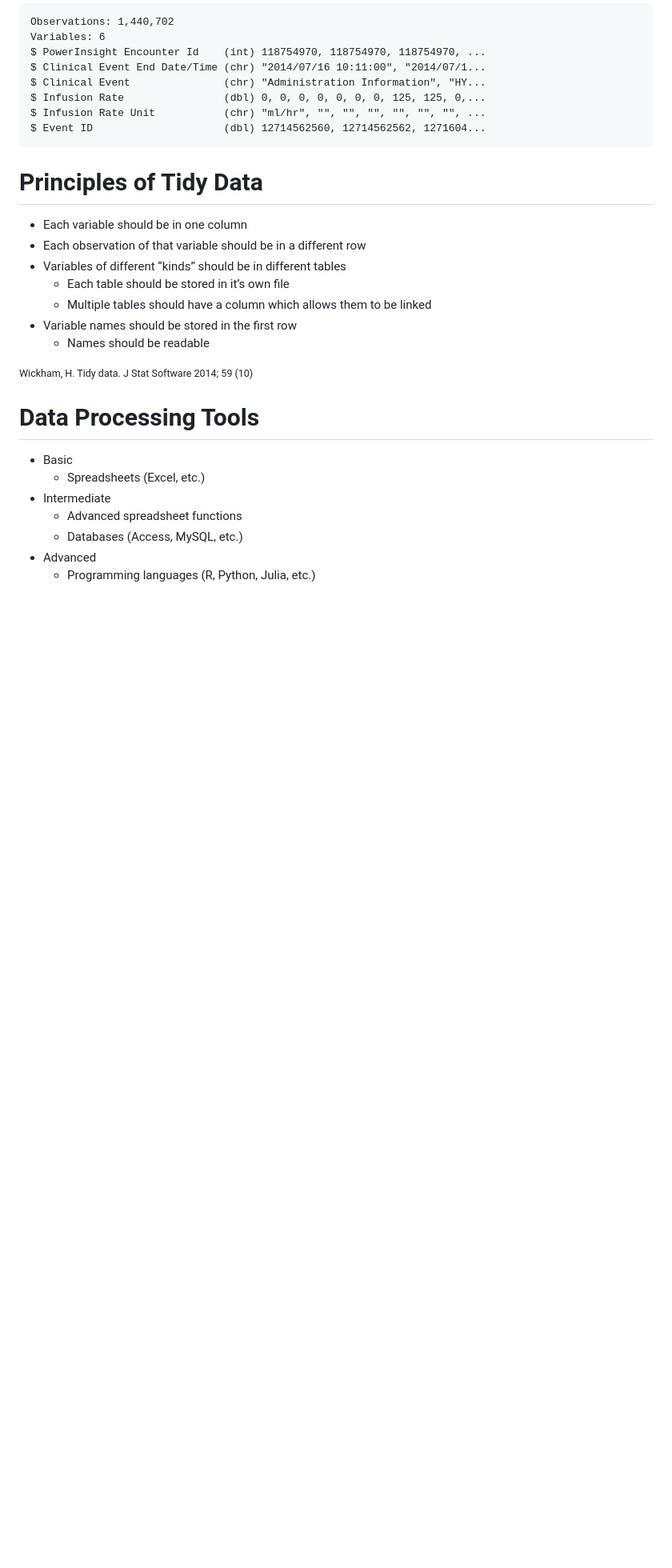
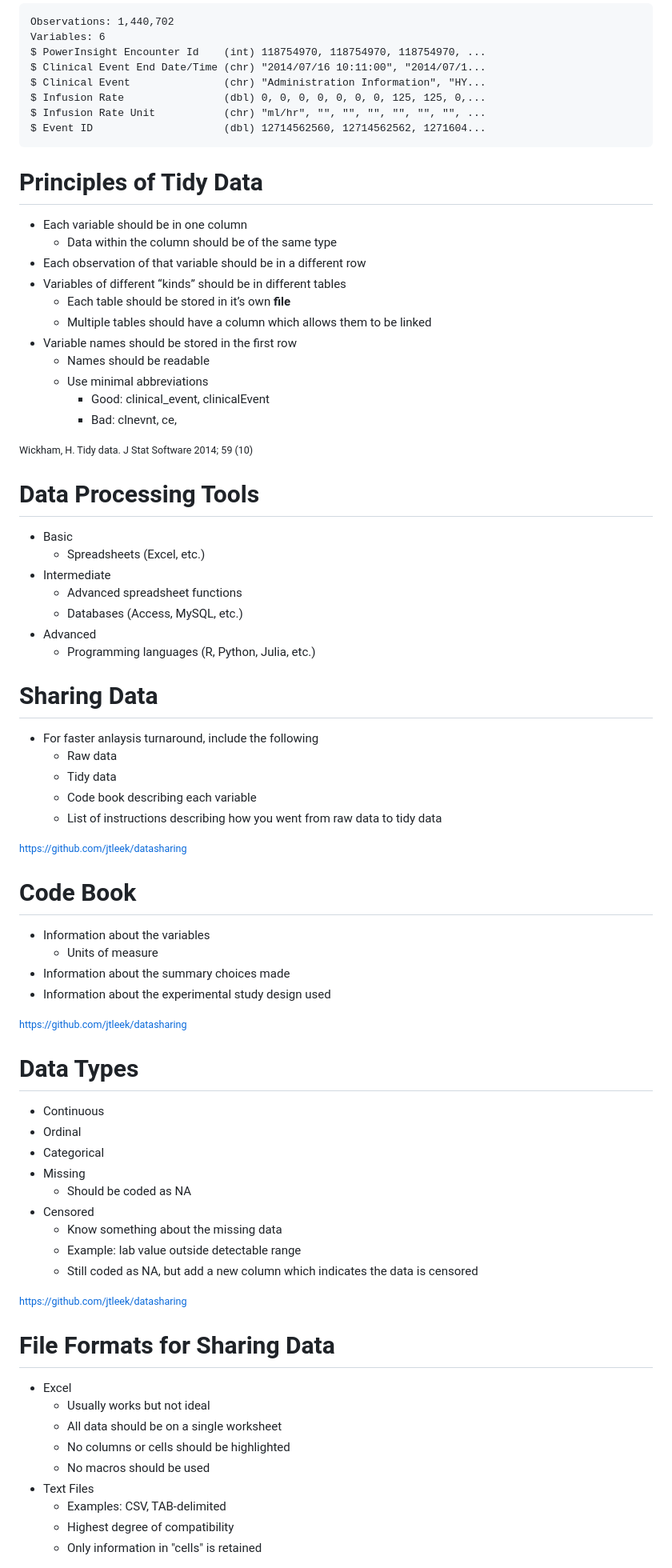
Before and after one commit to bgulbis/Dexmedetomidine_MUE_2015_2016, a Markdown page: tidy_data.md, the part around the change printed below. Shown: that part at 80% size. Rendered like a GitHub page; blank space fills up the shorter version.

```diff
--- a/tidy_data.md
+++ b/tidy_data.md
@@ -86,12 +86,16 @@ Principles of Tidy Data
 ========================================================
 
 * Each variable should be in one column
+    - Data within the column should be of the same type
 * Each observation of that variable should be in a different row
 * Variables of different “kinds” should be in different tables
-    - Each table should be stored in it’s own file
+    - Each table should be stored in it’s own **file**
     - Multiple tables should have a column which allows them to be linked
 * Variable names should be stored in the first row
     - Names should be readable
+    - Use minimal abbreviations
+        + Good: clinical_event, clinicalEvent
+        + Bad: clnevnt, ce,
 
 <small>Wickham, H. Tidy data. J Stat Software 2014; 59 (10)</small>
 
@@ -105,3 +109,53 @@ Data Processing Tools
     - Databases (Access, MySQL, etc.)
 * Advanced
     - Programming languages (R, Python, Julia, etc.)
+
+Sharing Data
+========================================================
+
+* For faster anlaysis turnaround, include the following
+    - Raw data
+    - Tidy data
+    - Code book describing each variable
+    - List of instructions describing how you went from raw data to tidy data
+
+<small>https://github.com/jtleek/datasharing</small>
+
+Code Book
+========================================================
+
+* Information about the variables
+    - Units of measure
+* Information about the summary choices made
+* Information about the experimental study design used
+
+<small>https://github.com/jtleek/datasharing</small>
+
+Data Types
+========================================================
+
+* Continuous
+* Ordinal
+* Categorical
+* Missing
+    - Should be coded as NA
+* Censored
+    - Know something about the missing data
+    - Example: lab value outside detectable range
+    - Still coded as NA, but add a new column which indicates the data is censored
+
+<small>https://github.com/jtleek/datasharing</small>
+
+File Formats for Sharing Data
+========================================================
+
+* Excel
+    - Usually works but not ideal
+    - All data should be on a single worksheet
+    - No columns or cells should be highlighted
+    - No macros should be used
+* Text Files
+    - Examples: CSV, TAB-delimited
+    - Highest degree of compatibility
+    - Only information in "cells" is retained
+
```
Also changed, not shown: other parts of tidy_data.md (+46 -1 lines), figures/data_sharing_messy.png (added), 2 other files.
